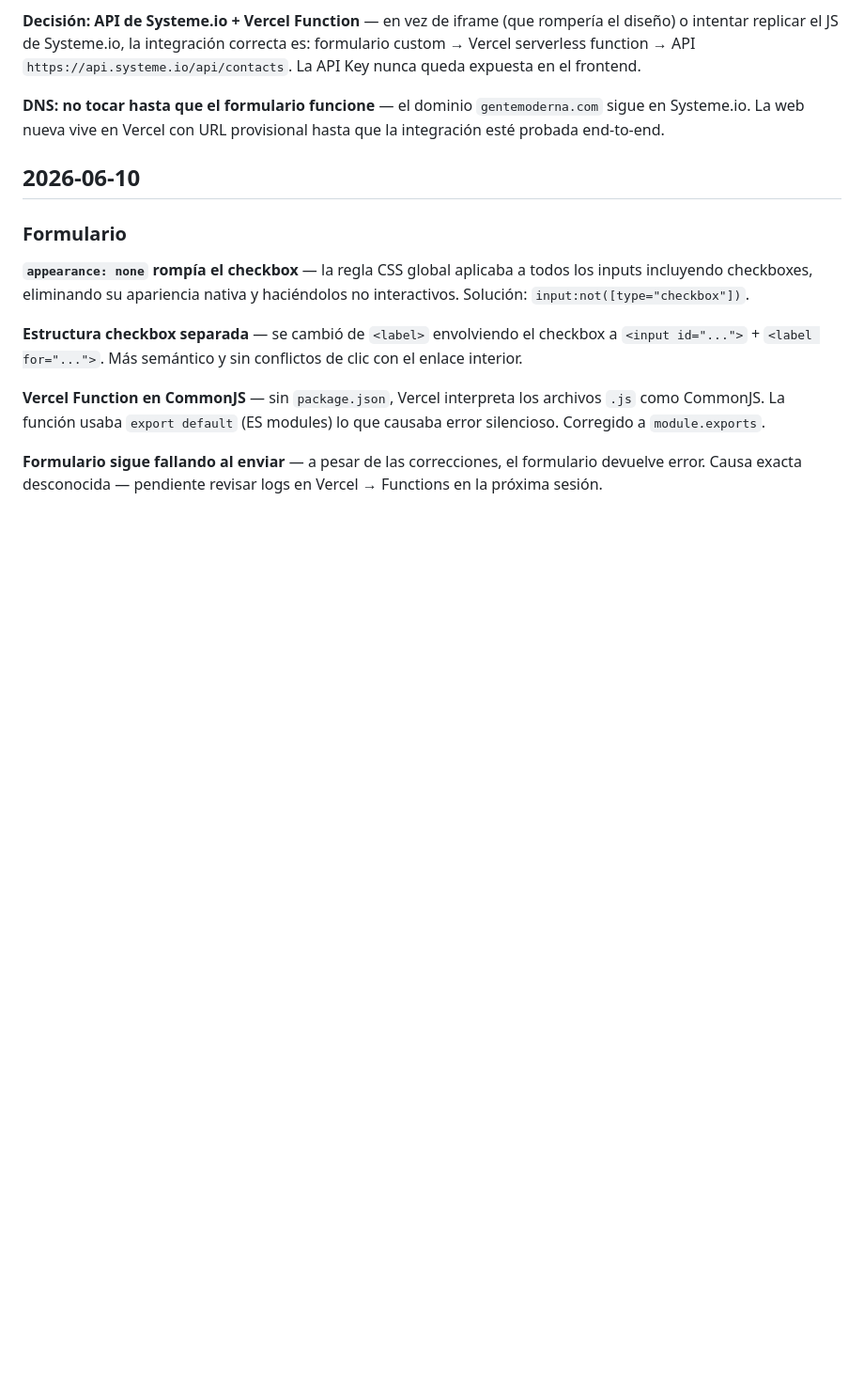
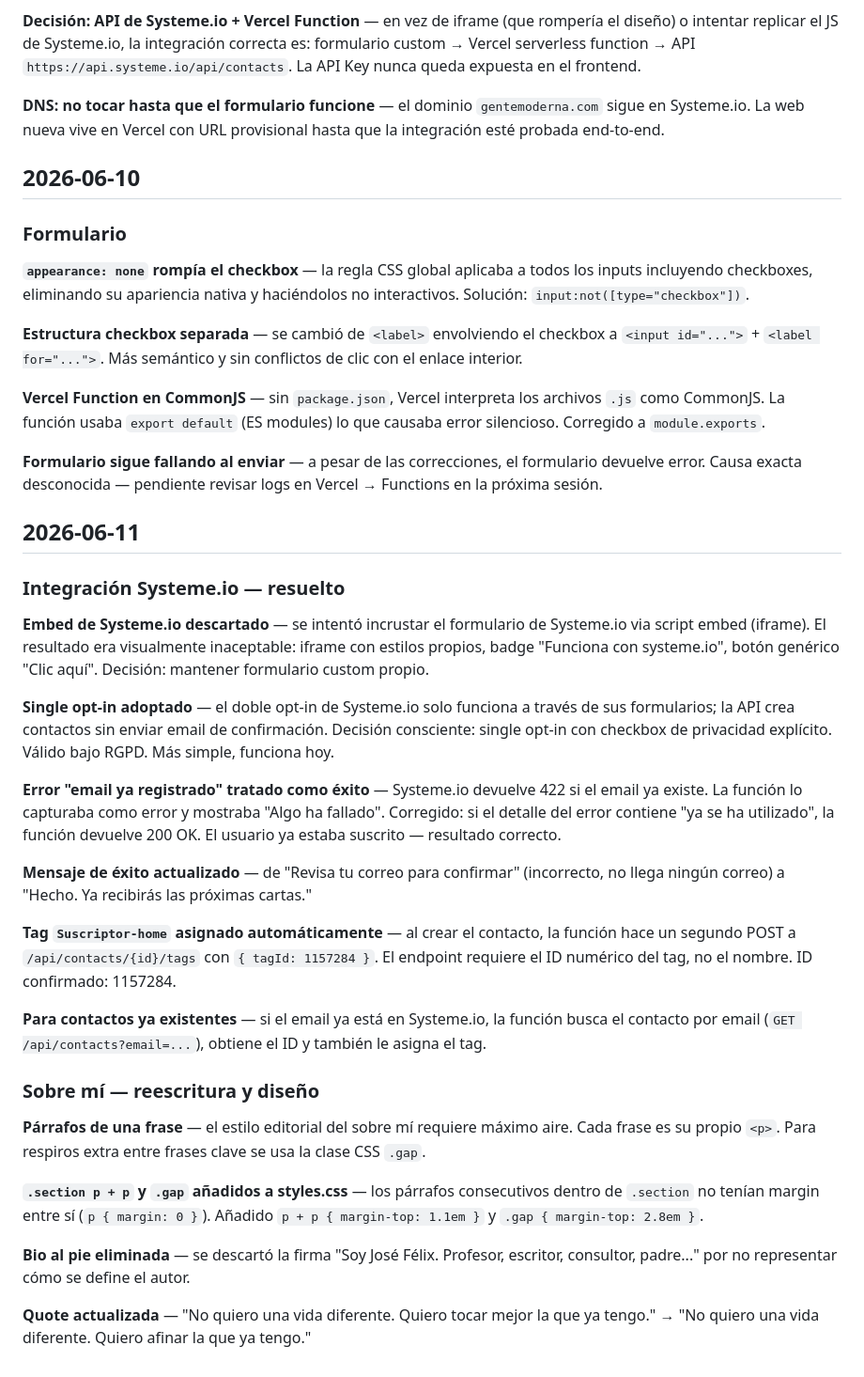
Before and after one commit to jofeseli/gentemoderna-web, a Markdown page: LOG.md, the part around the change. Shown at 94% size. Rendered like a GitHub page; blank space fills up the shorter version.

Commit message:
docs: sesión 2026-06-11

```diff
--- a/LOG.md
+++ b/LOG.md
@@ -69,3 +69,29 @@
 **Vercel Function en CommonJS** — sin `package.json`, Vercel interpreta los archivos `.js` como CommonJS. La función usaba `export default` (ES modules) lo que causaba error silencioso. Corregido a `module.exports`.
 
 **Formulario sigue fallando al enviar** — a pesar de las correcciones, el formulario devuelve error. Causa exacta desconocida — pendiente revisar logs en Vercel → Functions en la próxima sesión.
+
+## 2026-06-11
+
+### Integración Systeme.io — resuelto
+
+**Embed de Systeme.io descartado** — se intentó incrustar el formulario de Systeme.io via script embed (iframe). El resultado era visualmente inaceptable: iframe con estilos propios, badge "Funciona con systeme.io", botón genérico "Clic aquí". Decisión: mantener formulario custom propio.
+
+**Single opt-in adoptado** — el doble opt-in de Systeme.io solo funciona a través de sus formularios; la API crea contactos sin enviar email de confirmación. Decisión consciente: single opt-in con checkbox de privacidad explícito. Válido bajo RGPD. Más simple, funciona hoy.
+
+**Error "email ya registrado" tratado como éxito** — Systeme.io devuelve 422 si el email ya existe. La función lo capturaba como error y mostraba "Algo ha fallado". Corregido: si el detalle del error contiene "ya se ha utilizado", la función devuelve 200 OK. El usuario ya estaba suscrito — resultado correcto.
+
+**Mensaje de éxito actualizado** — de "Revisa tu correo para confirmar" (incorrecto, no llega ningún correo) a "Hecho. Ya recibirás las próximas cartas."
+
+**Tag `Suscriptor-home` asignado automáticamente** — al crear el contacto, la función hace un segundo POST a `/api/contacts/{id}/tags` con `{ tagId: 1157284 }`. El endpoint requiere el ID numérico del tag, no el nombre. ID confirmado: 1157284.
+
+**Para contactos ya existentes** — si el email ya está en Systeme.io, la función busca el contacto por email (`GET /api/contacts?email=...`), obtiene el ID y también le asigna el tag.
+
+### Sobre mí — reescritura y diseño
+
+**Párrafos de una frase** — el estilo editorial del sobre mí requiere máximo aire. Cada frase es su propio `<p>`. Para respiros extra entre frases clave se usa la clase CSS `.gap`.
+
+**`.section p + p` y `.gap` añadidos a styles.css** — los párrafos consecutivos dentro de `.section` no tenían margin entre sí (`p { margin: 0 }`). Añadido `p + p { margin-top: 1.1em }` y `.gap { margin-top: 2.8em }`.
+
+**Bio al pie eliminada** — se descartó la firma "Soy José Félix. Profesor, escritor, consultor, padre..." por no representar cómo se define el autor.
+
+**Quote actualizada** — "No quiero una vida diferente. Quiero tocar mejor la que ya tengo." → "No quiero una vida diferente. Quiero afinar la que ya tengo."
```
